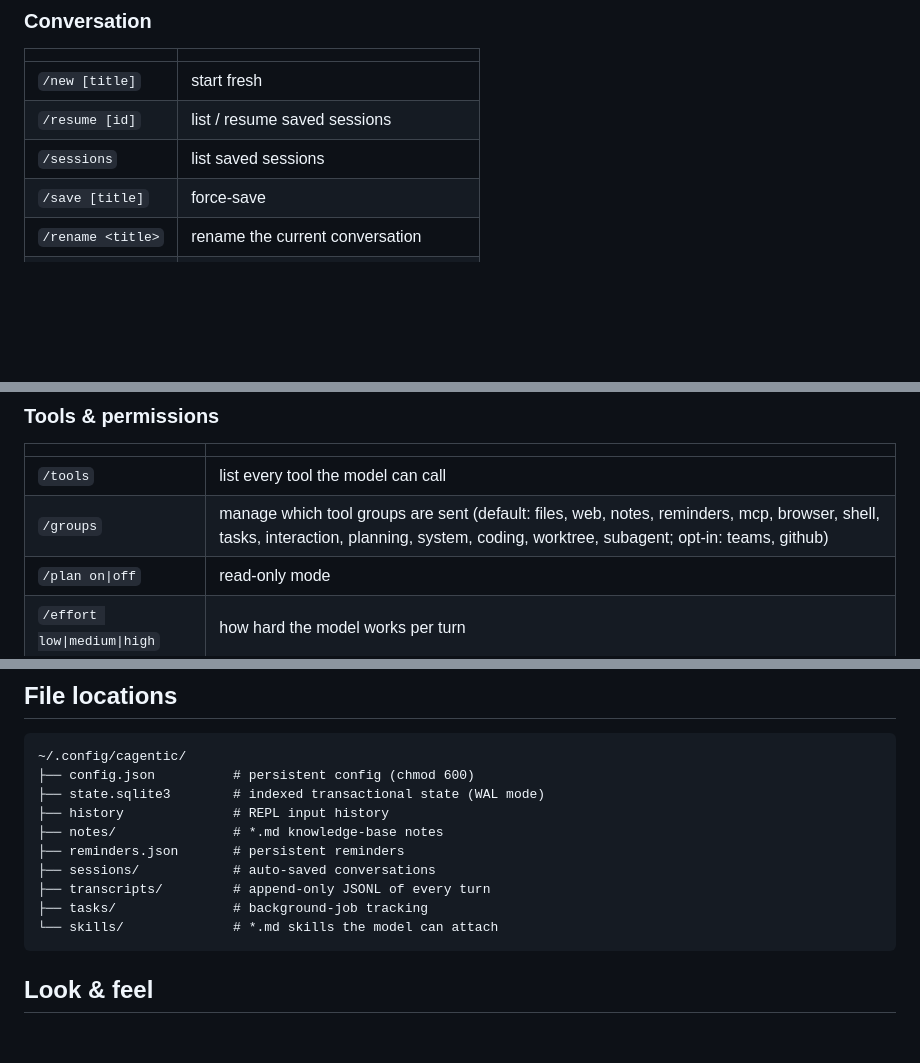
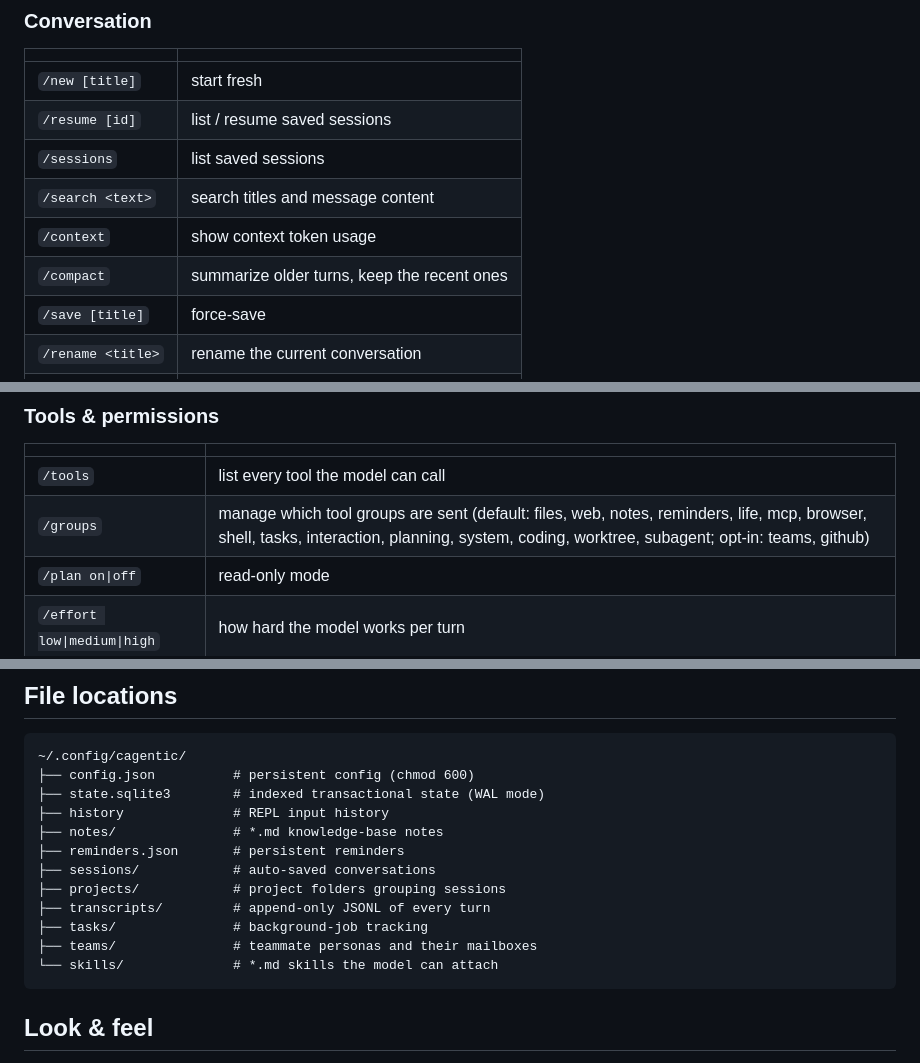
Before and after one commit to Darthness2/Cagentic, a Markdown page: README.md, 3 parts joined by grey strips. GitHub-like rendering; blank space fills up the shorter version.

````diff
--- a/README.md
+++ b/README.md
@@ -172,6 +172,9 @@ Cagentic launches each server as a subprocess on first use and keeps a long-live
 | `/new [title]` | start fresh |
 | `/resume [id]` | list / resume saved sessions |
 | `/sessions` | list saved sessions |
+| `/search <text>` | search titles and message content |
+| `/context` | show context token usage |
+| `/compact` | summarize older turns, keep the recent ones |
 | `/save [title]` | force-save |
 | `/rename <title>` | rename the current conversation |
 | `/delete <id>` | delete a saved conversation |
@@ -190,7 +193,7 @@ Cagentic launches each server as a subprocess on first use and keeps a long-live
 | | |
 |---|---|
 | `/tools` | list every tool the model can call |
-| `/groups` | manage which tool groups are sent (default: files, web, notes, reminders, mcp, browser, shell, tasks, interaction, planning, system, coding, worktree, subagent; opt-in: teams, github) |
+| `/groups` | manage which tool groups are sent (default: files, web, notes, reminders, life, mcp, browser, shell, tasks, interaction, planning, system, coding, worktree, subagent; opt-in: teams, github) |
 | `/plan on\|off` | read-only mode |
 | `/effort low\|medium\|high` | how hard the model works per turn |
 | `/todo` | per-session todo list |
@@ -309,8 +312,10 @@ Sessions, projects, tasks, and reminders are indexed transactionally in `~/.conf
 ├── notes/               # *.md knowledge-base notes
 ├── reminders.json       # persistent reminders
 ├── sessions/            # auto-saved conversations
+├── projects/            # project folders grouping sessions
 ├── transcripts/         # append-only JSONL of every turn
 ├── tasks/               # background-job tracking
+├── teams/               # teammate personas and their mailboxes
 └── skills/              # *.md skills the model can attach
 ```
 
````
Also changed, not shown: CLAUDE.md (added, +224 -0 lines).
